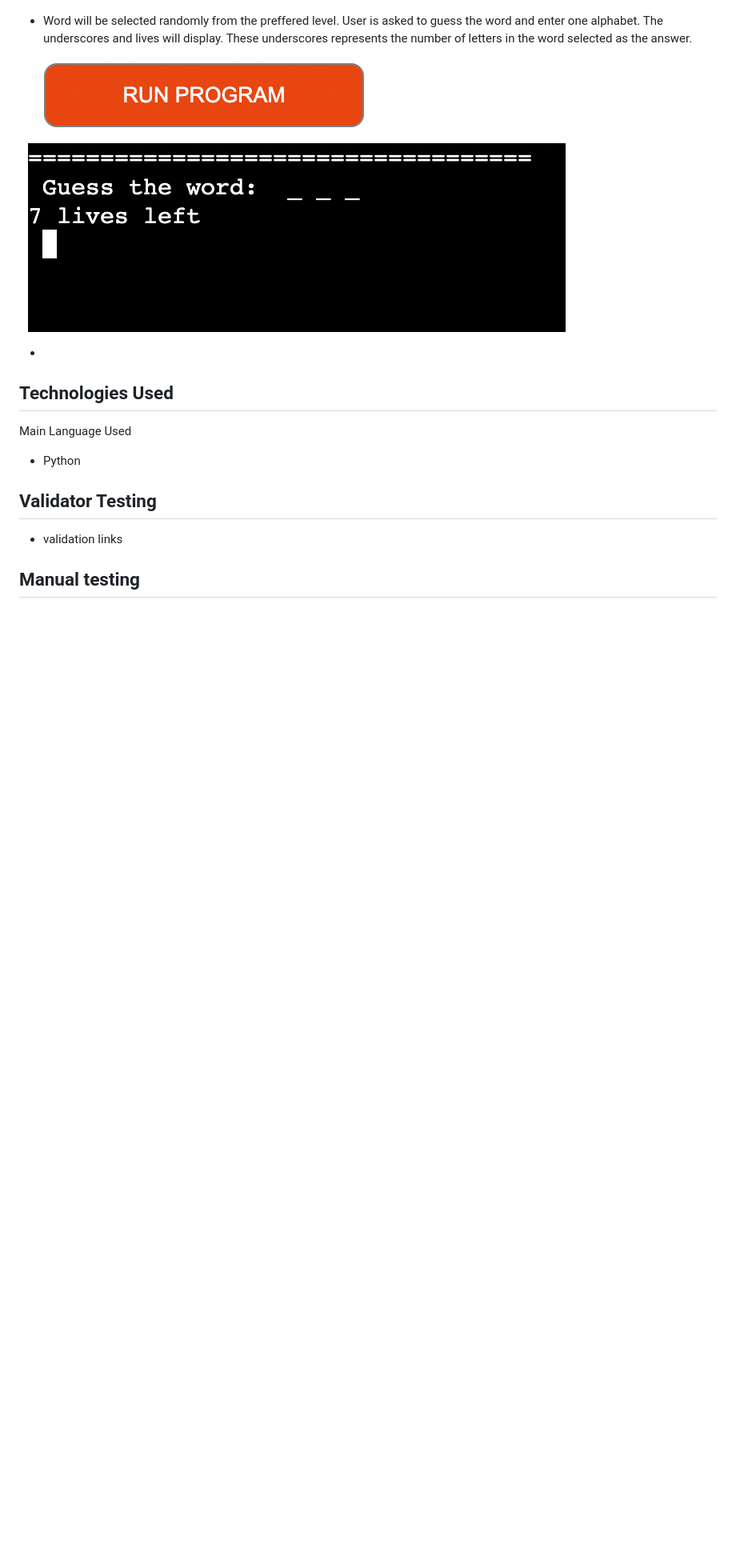
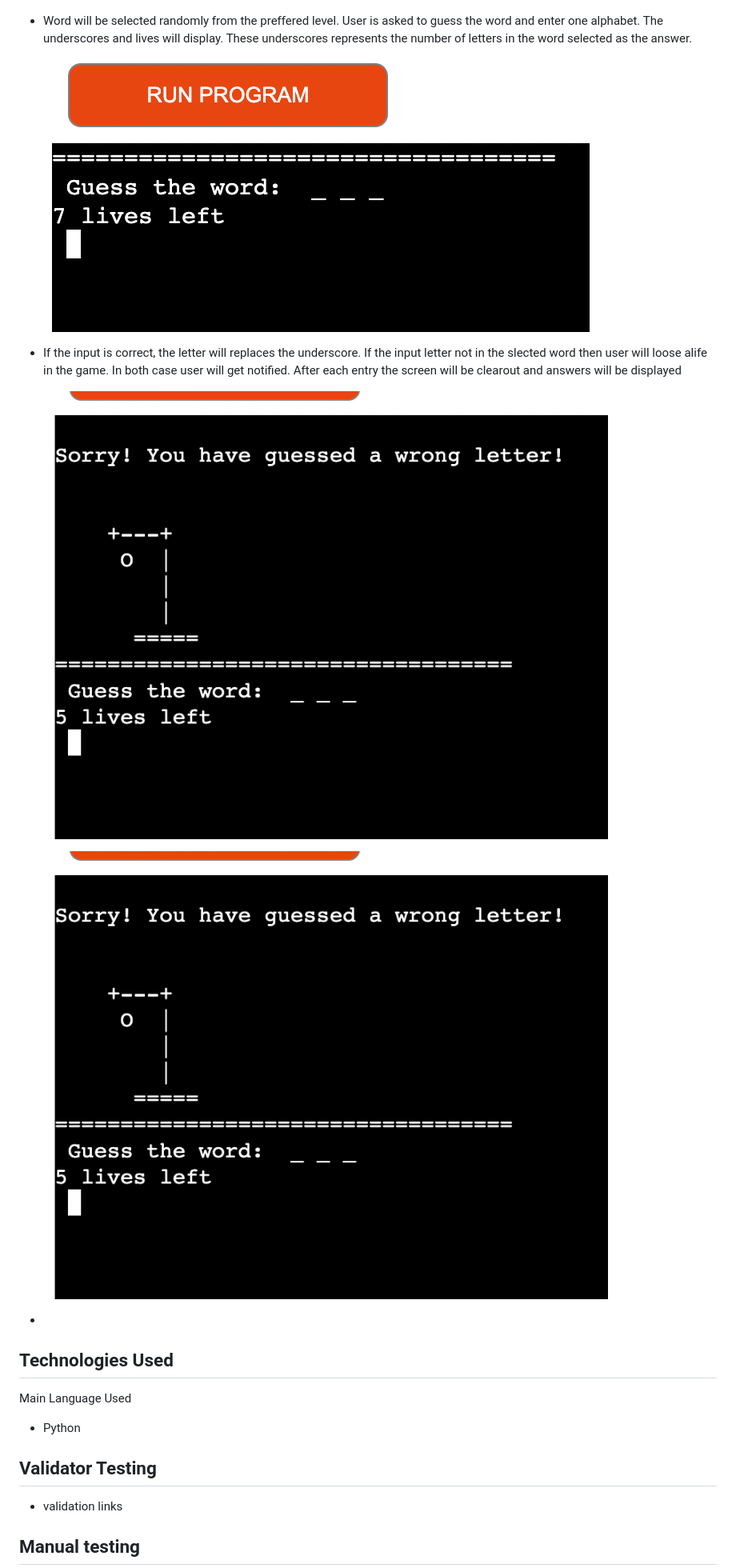
Before and after one commit to MinuMThomas/Hangman-game, a Markdown page: README.md, the part around the change printed below. Shown: that part at 80% size. Drawn GitHub-style; pictures changed too: image/guesswrong.png (added); blank space fills up the shorter version.

```diff
--- a/README.md
+++ b/README.md
@@ -124,9 +126,19 @@ Flowchart
 
   ![levels to choose](./image/pseven.png "image of navigation page")
 
-- Word will be selected randomly from the preffered level. User is asked to guess the word and enter one alphabet. The underscores and lives will display. These underscores represents the number of letters in the word selected as the answer.
+- Word will be selected randomly from the
+  preffered level. User is asked to guess the word and enter one alphabet. The
+  underscores and lives will display. These underscores represents the number of letters in the word selected as the answer.
 
-![asked to guess the letter](./image/peight.png "image of navigation page")
+  ![asked to guess the letter](./image/peight.png "image of navigation page")
+
+-  If the input is correct, the letter will replaces the
+   underscore. If the input letter not in the slected word then user will loose alife in the game. In both case user will get notified. After each entry the screen will be clearout and answers will be displayed
+
+   ![user input and display](./image/guesswrong.png "image of navigation page")
+
+   ![user input and display](./image/guesswrong.png "image of navigation page")
+
 
 -
 
```
Also changed, not shown: other parts of README.md (+7 -5 lines), 1 other file.
